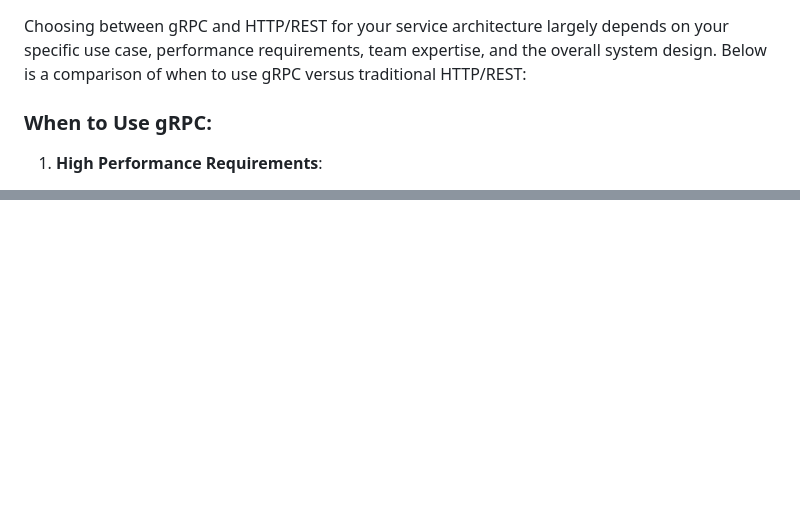
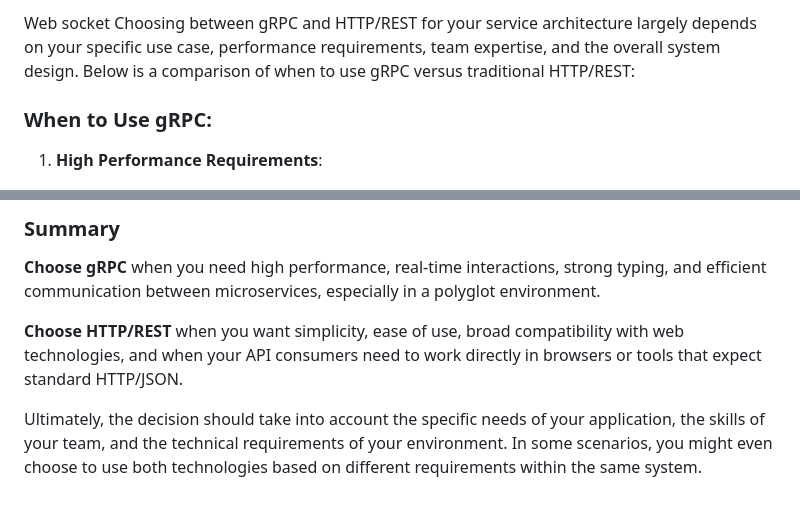
Before and after one commit to sharayu134/Notes, a Markdown page: System Design/grpc vs websocket vs http.md, 2 parts joined by grey strips. Drawn GitHub-style; blank space fills up the shorter version.

```diff
--- a/System Design/grpc vs websocket vs http.md
+++ b/System Design/grpc vs websocket vs http.md
@@ -1,3 +1,4 @@
+Web socket
 Choosing between gRPC and HTTP/REST for your service architecture largely depends on your specific use case, performance requirements, team expertise, and the overall system design. Below is a comparison of when to use gRPC versus traditional HTTP/REST:
 
 ### When to Use gRPC:
@@ -51,0 +97,7 @@ Ultimately, the decision should take into account the specific needs of your app
+### Summary
+
+**Choose gRPC** when you need high performance, real-time interactions, strong typing, and efficient communication between microservices, especially in a polyglot environment.
+
+**Choose HTTP/REST** when you want simplicity, ease of use, broad compatibility with web technologies, and when your API consumers need to work directly in browsers or tools that expect standard HTTP/JSON.
+
+Ultimately, the decision should take into account the specific needs of your application, the skills of your team, and the technical requirements of your environment. In some scenarios, you might even choose to use both technologies based on different requirements within the same system.
```
Also changed, not shown: other parts of System Design/grpc vs websocket vs http.md (+44 -0 lines).
